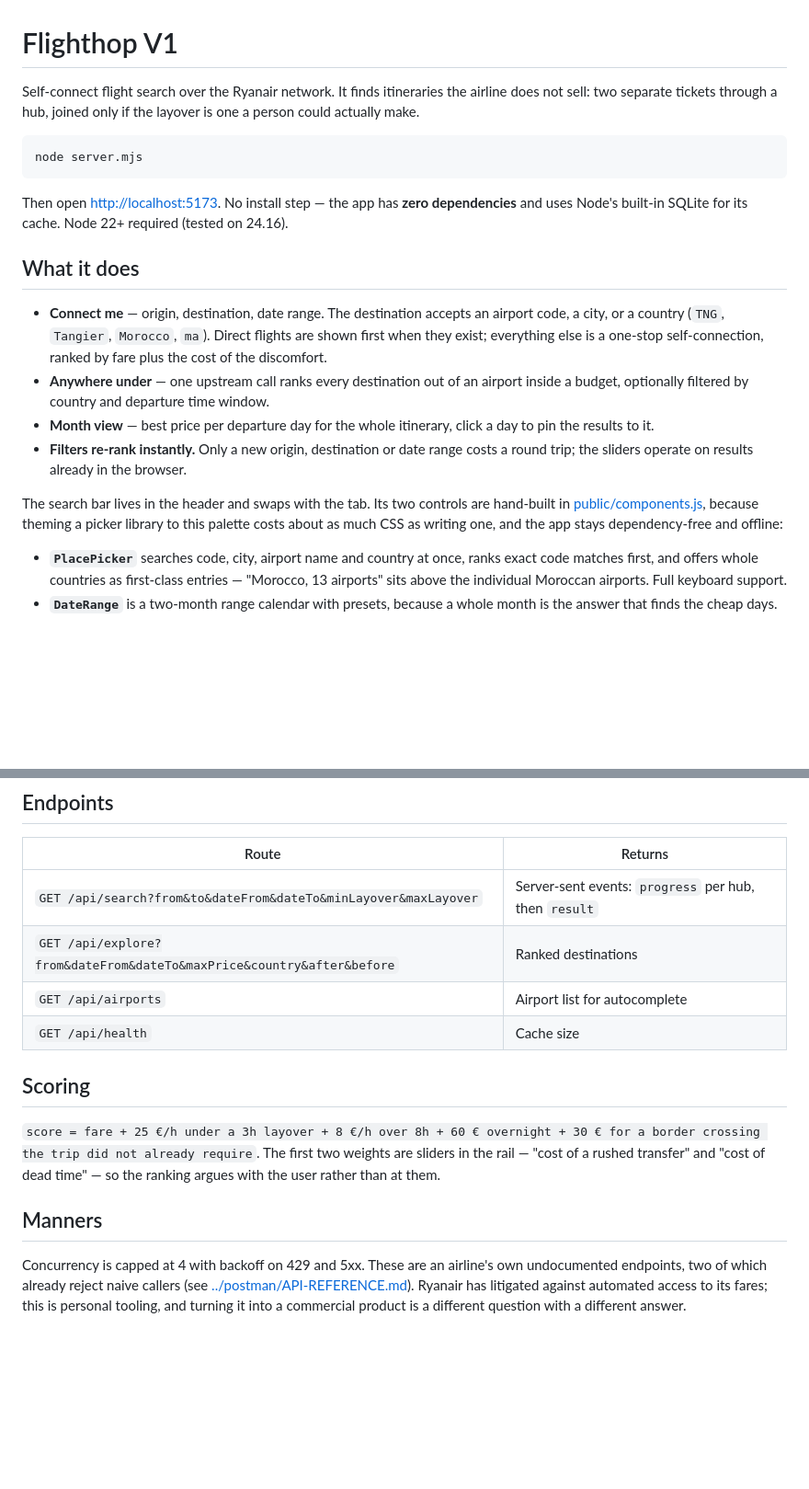
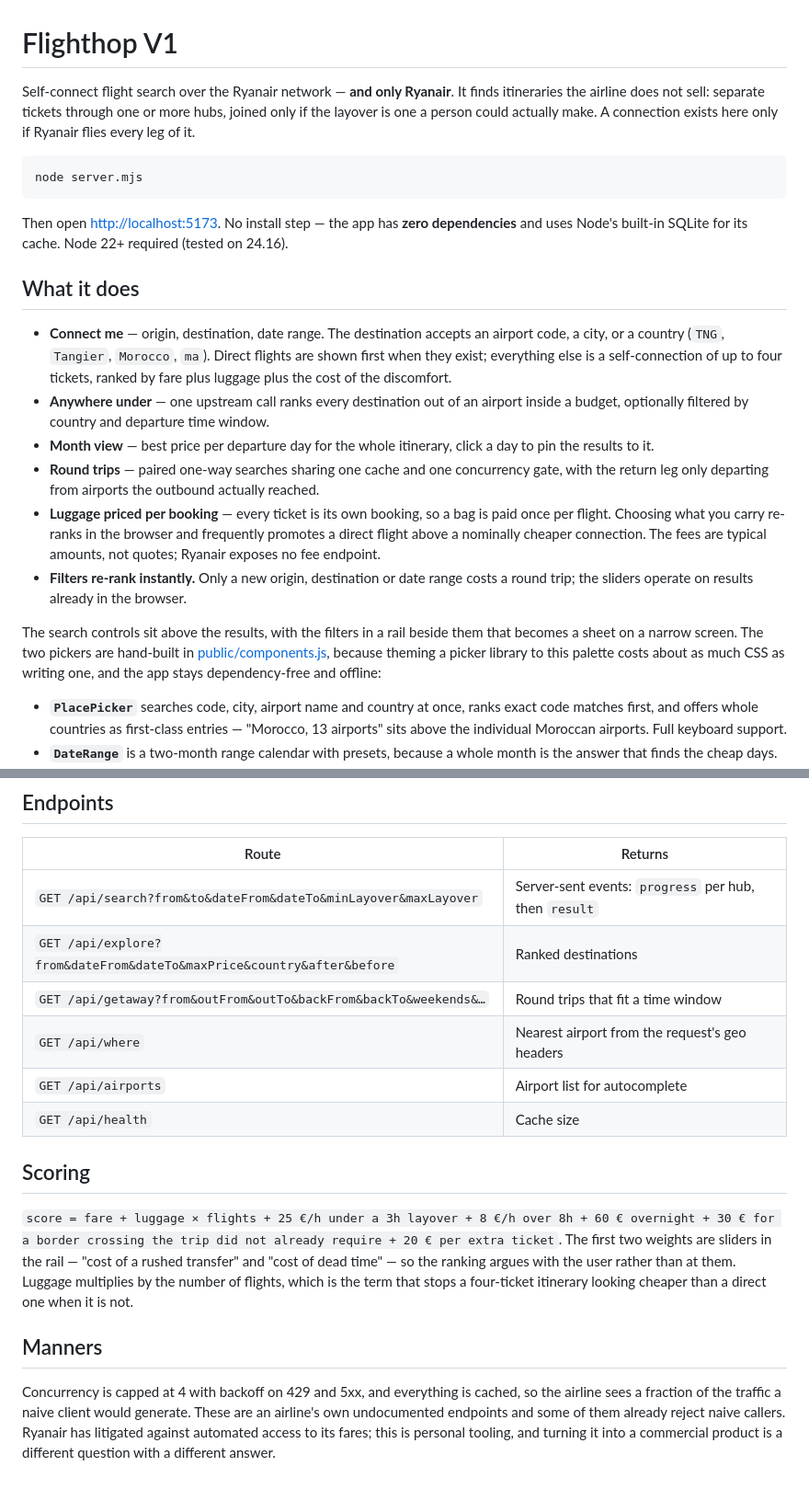
Before and after one commit to BadrChoujai/flighthop, a Markdown page: app/README.md, 2 parts joined by grey strips. Shown at 92% size. Rendered like a GitHub page; blank space fills up the shorter version.

````diff
--- a/app/README.md
+++ b/app/README.md
@@ -1,8 +1,9 @@
 # Flighthop V1
 
-Self-connect flight search over the Ryanair network. It finds itineraries the airline
-does not sell: two separate tickets through a hub, joined only if the layover is one
-a person could actually make.
+Self-connect flight search over the Ryanair network — **and only Ryanair**. It finds
+itineraries the airline does not sell: separate tickets through one or more hubs,
+joined only if the layover is one a person could actually make. A connection exists
+here only if Ryanair flies every leg of it.
 
 ```bash
 node server.mjs
@@ -15,19 +16,26 @@ and uses Node's built-in SQLite for its cache. Node 22+ required (tested on 24.1
 
 - **Connect me** — origin, destination, date range. The destination accepts an
   airport code, a city, or a country (`TNG`, `Tangier`, `Morocco`, `ma`). Direct
-  flights are shown first when they exist; everything else is a one-stop
-  self-connection, ranked by fare plus the cost of the discomfort.
+  flights are shown first when they exist; everything else is a self-connection of up
+  to four tickets, ranked by fare plus luggage plus the cost of the discomfort.
 - **Anywhere under** — one upstream call ranks every destination out of an airport
   inside a budget, optionally filtered by country and departure time window.
 - **Month view** — best price per departure day for the whole itinerary, click a day
   to pin the results to it.
+- **Round trips** — paired one-way searches sharing one cache and one concurrency
+  gate, with the return leg only departing from airports the outbound actually reached.
+- **Luggage priced per booking** — every ticket is its own booking, so a bag is paid
+  once per flight. Choosing what you carry re-ranks in the browser and frequently
+  promotes a direct flight above a nominally cheaper connection. The fees are typical
+  amounts, not quotes; Ryanair exposes no fee endpoint.
 - **Filters re-rank instantly.** Only a new origin, destination or date range costs a
   round trip; the sliders operate on results already in the browser.
 
-The search bar lives in the header and swaps with the tab. Its two controls are
-hand-built in [public/components.js](public/components.js), because theming a picker
-library to this palette costs about as much CSS as writing one, and the app stays
-dependency-free and offline:
+The search controls sit above the results, with the filters in a rail beside them that
+becomes a sheet on a narrow screen. The two pickers are hand-built in
+[public/components.js](public/components.js), because theming a picker library to this
+palette costs about as much CSS as writing one, and the app stays dependency-free and
+offline:
 
 - **`PlacePicker`** searches code, city, airport name and country at once, ranks exact
   code matches first, and offers whole countries as first-class entries — "Morocco,
@@ -70,20 +78,25 @@ public/             the interface — vanilla, no build step
 |---|---|
 | `GET /api/search?from&to&dateFrom&dateTo&minLayover&maxLayover` | Server-sent events: `progress` per hub, then `result` |
 | `GET /api/explore?from&dateFrom&dateTo&maxPrice&country&after&before` | Ranked destinations |
+| `GET /api/getaway?from&outFrom&outTo&backFrom&backTo&weekends&…` | Round trips that fit a time window |
+| `GET /api/where` | Nearest airport from the request's geo headers |
 | `GET /api/airports` | Airport list for autocomplete |
 | `GET /api/health` | Cache size |
 
 ## Scoring
 
-`score = fare + 25 €/h under a 3h layover + 8 €/h over 8h + 60 € overnight + 30 € for
-a border crossing the trip did not already require`. The first two weights are sliders
-in the rail — "cost of a rushed transfer" and "cost of dead time" — so the ranking
-argues with the user rather than at them.
+`score = fare + luggage × flights + 25 €/h under a 3h layover + 8 €/h over 8h + 60 €
+overnight + 30 € for a border crossing the trip did not already require + 20 € per
+extra ticket`. The first two weights are sliders in the rail — "cost of a rushed
+transfer" and "cost of dead time" — so the ranking argues with the user rather than at
+them. Luggage multiplies by the number of flights, which is the term that stops a
+four-ticket itinerary looking cheaper than a direct one when it is not.
 
 ## Manners
 
-Concurrency is capped at 4 with backoff on 429 and 5xx. These are an airline's own
-undocumented endpoints, two of which already reject naive callers (see
-[../postman/API-REFERENCE.md](../postman/API-REFERENCE.md)). Ryanair has litigated
-against automated access to its fares; this is personal tooling, and turning it into a
-commercial product is a different question with a different answer.
+Concurrency is capped at 4 with backoff on 429 and 5xx, and everything is cached, so
+the airline sees a fraction of the traffic a naive client would generate. These are an
+airline's own undocumented endpoints and some of them already reject naive callers.
+Ryanair has litigated against automated access to its fares; this is personal tooling,
+and turning it into a commercial product is a different question with a different
+answer.
````
Also changed, not shown: README.md (+33 -6 lines).
